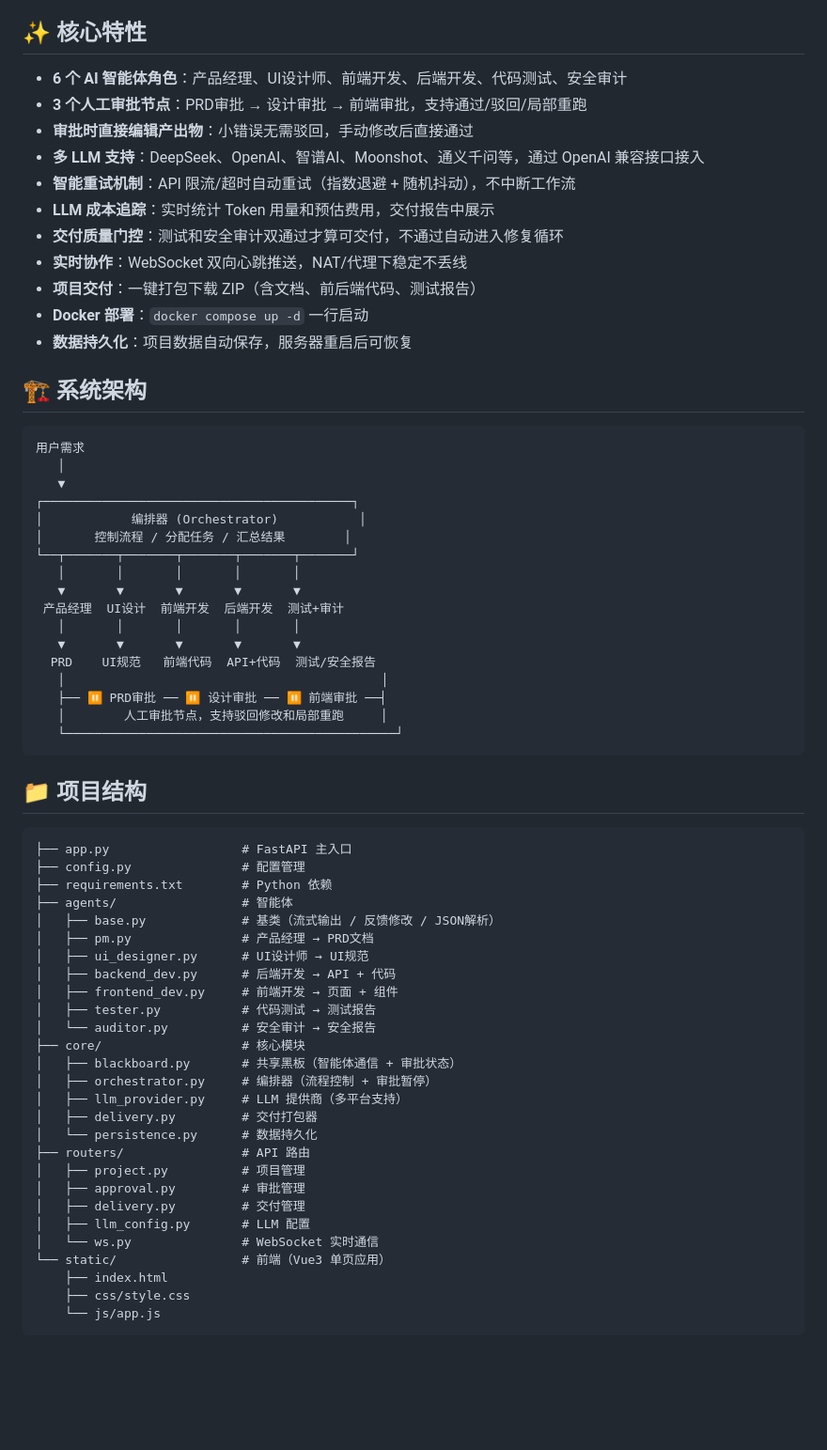
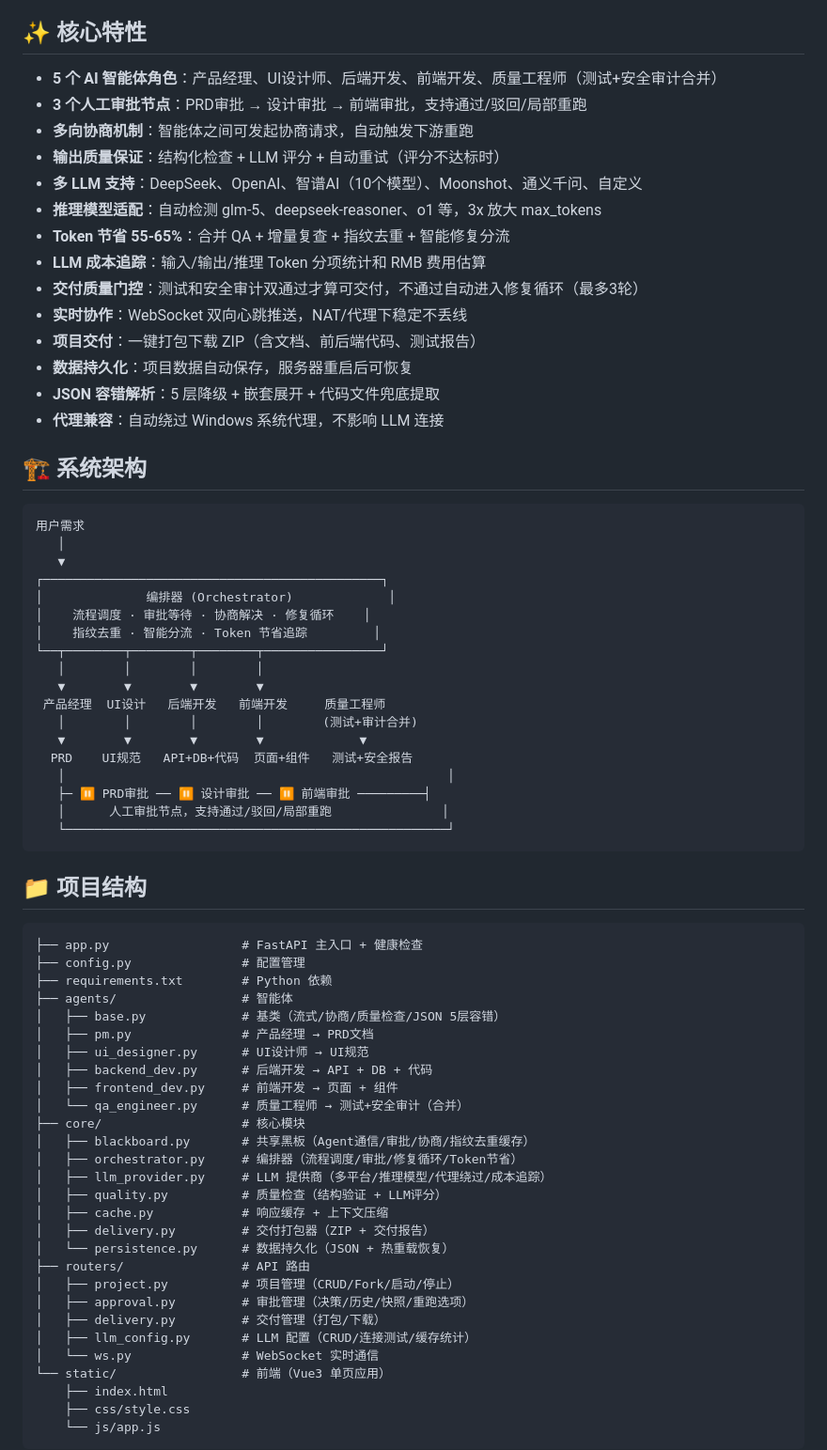
Before and after one commit to financia0x00001/ai-agent-platform, a Markdown page: README.md, the part around one of its changes. Shown at 94% size. Drawn GitHub-style; blank space fills up the shorter version.

````diff
--- a/README.md
+++ b/README.md
@@ -4,17 +4,20 @@
 
 ## ✨ 核心特性
 
-- **6 个 AI 智能体角色**：产品经理、UI设计师、前端开发、后端开发、代码测试、安全审计
+- **5 个 AI 智能体角色**：产品经理、UI设计师、后端开发、前端开发、质量工程师（测试+安全审计合并）
 - **3 个人工审批节点**：PRD审批 → 设计审批 → 前端审批，支持通过/驳回/局部重跑
-- **审批时直接编辑产出物**：小错误无需驳回，手动修改后直接通过
-- **多 LLM 支持**：DeepSeek、OpenAI、智谱AI、Moonshot、通义千问等，通过 OpenAI 兼容接口接入
-- **智能重试机制**：API 限流/超时自动重试（指数退避 + 随机抖动），不中断工作流
-- **LLM 成本追踪**：实时统计 Token 用量和预估费用，交付报告中展示
-- **交付质量门控**：测试和安全审计双通过才算可交付，不通过自动进入修复循环
+- **多向协商机制**：智能体之间可发起协商请求，自动触发下游重跑
+- **输出质量保证**：结构化检查 + LLM 评分 + 自动重试（评分不达标时）
+- **多 LLM 支持**：DeepSeek、OpenAI、智谱AI（10个模型）、Moonshot、通义千问、自定义
+- **推理模型适配**：自动检测 glm-5、deepseek-reasoner、o1 等，3x 放大 max_tokens
+- **Token 节省 55-65%**：合并 QA + 增量复查 + 指纹去重 + 智能修复分流
+- **LLM 成本追踪**：输入/输出/推理 Token 分项统计和 RMB 费用估算
+- **交付质量门控**：测试和安全审计双通过才算可交付，不通过自动进入修复循环（最多3轮）
 - **实时协作**：WebSocket 双向心跳推送，NAT/代理下稳定不丢线
 - **项目交付**：一键打包下载 ZIP（含文档、前后端代码、测试报告）
-- **Docker 部署**：`docker compose up -d` 一行启动
 - **数据持久化**：项目数据自动保存，服务器重启后可恢复
+- **JSON 容错解析**：5 层降级 + 嵌套展开 + 代码文件兜底提取
+- **代理兼容**：自动绕过 Windows 系统代理，不影响 LLM 连接
 
 ## 🏗️ 系统架构
 
@@ -22,47 +25,49 @@
 用户需求
    │
    ▼
-┌──────────────────────────────────────────┐
-│            编排器 (Orchestrator)           │
-│       控制流程 / 分配任务 / 汇总结果        │
-└──┬───────┬───────┬───────┬───────┬───────┘
-   │       │       │       │       │
-   ▼       ▼       ▼       ▼       ▼
- 产品经理  UI设计  前端开发  后端开发  测试+审计
-   │       │       │       │       │
-   ▼       ▼       ▼       ▼       ▼
-  PRD    UI规范   前端代码  API+代码  测试/安全报告
-   │                                           │
-   ├── ⏸️ PRD审批 ── ⏸️ 设计审批 ── ⏸️ 前端审批 ──┤
-   │        人工审批节点，支持驳回修改和局部重跑     │
-   └─────────────────────────────────────────────┘
+┌──────────────────────────────────────────────┐
+│              编排器 (Orchestrator)             │
+│    流程调度 · 审批等待 · 协商解决 · 修复循环    │
+│    指纹去重 · 智能分流 · Token 节省追踪         │
+└──┬────────┬────────┬────────┬────────────────┘
+   │        │        │        │
+   ▼        ▼        ▼        ▼
+ 产品经理  UI设计   后端开发   前端开发     质量工程师
+   │        │        │        │        (测试+审计合并)
+   ▼        ▼        ▼        ▼             ▼
+  PRD    UI规范   API+DB+代码  页面+组件   测试+安全报告
+   │                                                    │
+   ├─ ⏸️ PRD审批 ── ⏸️ 设计审批 ── ⏸️ 前端审批 ─────────┤
+   │      人工审批节点，支持通过/驳回/局部重跑               │
+   └────────────────────────────────────────────────────┘
 ```
 
 ## 📁 项目结构
 
 ```
-├── app.py                  # FastAPI 主入口
+├── app.py                  # FastAPI 主入口 + 健康检查
 ├── config.py               # 配置管理
 ├── requirements.txt        # Python 依赖
 ├── agents/                 # 智能体
-│   ├── base.py             # 基类（流式输出 / 反馈修改 / JSON解析）
+│   ├── base.py             # 基类（流式/协商/质量检查/JSON 5层容错）
 │   ├── pm.py               # 产品经理 → PRD文档
 │   ├── ui_designer.py      # UI设计师 → UI规范
-│   ├── backend_dev.py      # 后端开发 → API + 代码
+│   ├── backend_dev.py      # 后端开发 → API + DB + 代码
 │   ├── frontend_dev.py     # 前端开发 → 页面 + 组件
-│   ├── tester.py           # 代码测试 → 测试报告
-│   └── auditor.py          # 安全审计 → 安全报告
+│   └── qa_engineer.py      # 质量工程师 → 测试+安全审计（合并）
 ├── core/                   # 核心模块
-│   ├── blackboard.py       # 共享黑板（智能体通信 + 审批状态）
-│   ├── orchestrator.py     # 编排器（流程控制 + 审批暂停）
-│   ├── llm_provider.py     # LLM 提供商（多平台支持）
-│   ├── delivery.py         # 交付打包器
-│   └── persistence.py      # 数据持久化
+│   ├── blackboard.py       # 共享黑板（Agent通信/审批/协商/指纹去重缓存）
+│   ├── orchestrator.py     # 编排器（流程调度/审批/修复循环/Token节省）
+│   ├── llm_provider.py     # LLM 提供商（多平台/推理模型/代理绕过/成本追踪）
+│   ├── quality.py          # 质量检查（结构验证 + LLM评分）
+│   ├── cache.py            # 响应缓存 + 上下文压缩
+│   ├── delivery.py         # 交付打包器（ZIP + 交付报告）
+│   └── persistence.py      # 数据持久化（JSON + 热重载恢复）
 ├── routers/                # API 路由
-│   ├── project.py          # 项目管理
-│   ├── approval.py         # 审批管理
-│   ├── delivery.py         # 交付管理
-│   ├── llm_config.py       # LLM 配置
+│   ├── project.py          # 项目管理（CRUD/Fork/启动/停止）
+│   ├── approval.py         # 审批管理（决策/历史/快照/重跑选项）
+│   ├── delivery.py         # 交付管理（打包/下载）
+│   ├── llm_config.py       # LLM 配置（CRUD/连接测试/缓存统计）
 │   └── ws.py               # WebSocket 实时通信
 └── static/                 # 前端（Vue3 单页应用）
     ├── index.html
````
Also changed, not shown: other parts of README.md (+40 -13 lines).
